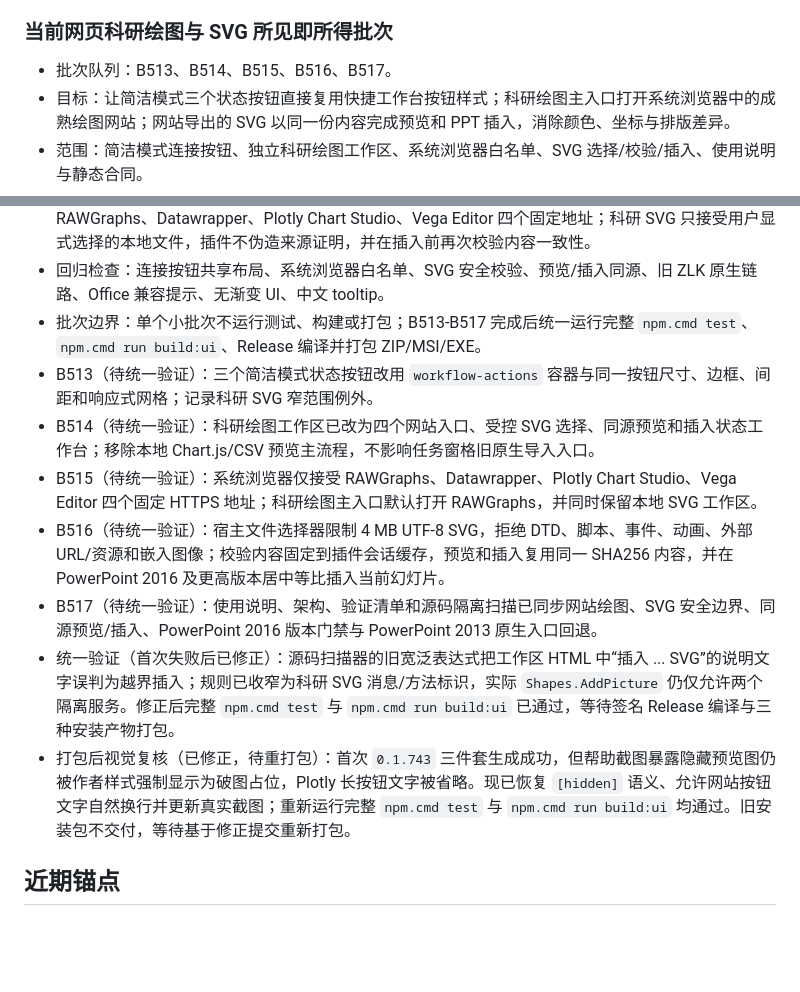
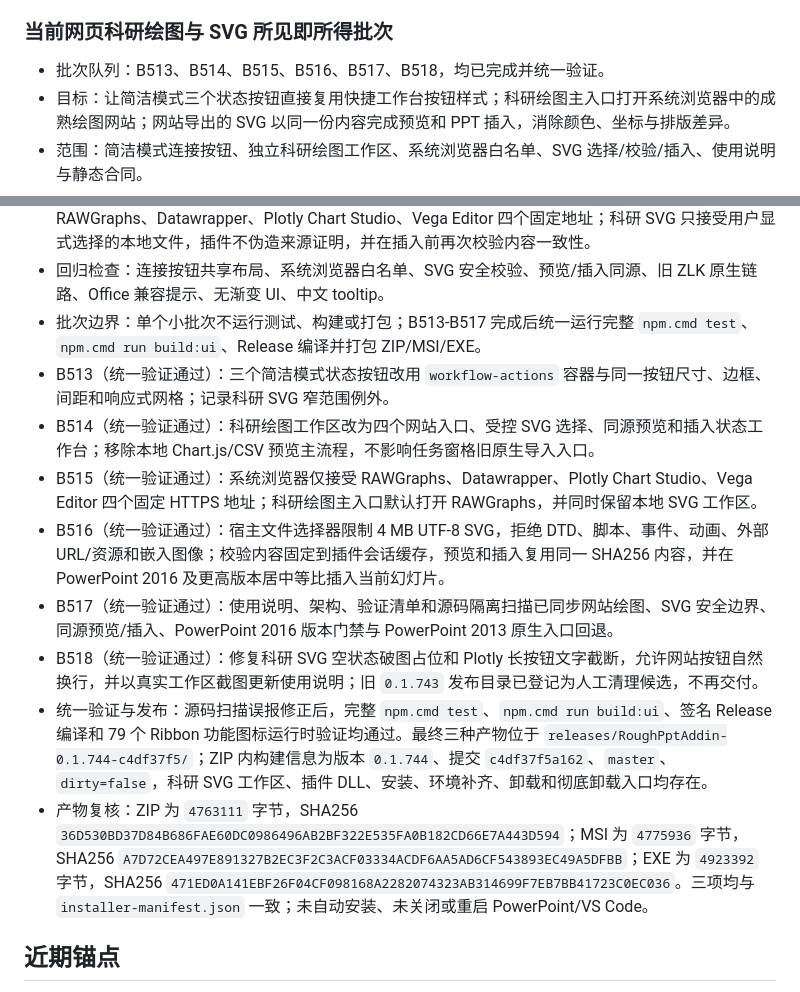
Before and after one commit to zlinkw/my_ppt_app, a Markdown page: docs/target-mode-plan.md, 2 parts joined by grey strips. Rendered like a GitHub page; blank space fills up the shorter version.

Commit message:
docs: record research svg release

```diff
--- a/docs/target-mode-plan.md
+++ b/docs/target-mode-plan.md
@@ -134,20 +134,21 @@
 
 ### 当前网页科研绘图与 SVG 所见即所得批次
 
-- 批次队列：B513、B514、B515、B516、B517。
+- 批次队列：B513、B514、B515、B516、B517、B518，均已完成并统一验证。
 - 目标：让简洁模式三个状态按钮直接复用快捷工作台按钮样式；科研绘图主入口打开系统浏览器中的成熟绘图网站；网站导出的 SVG 以同一份内容完成预览和 PPT 插入，消除颜色、坐标与排版差异。
 - 范围：简洁模式连接按钮、独立科研绘图工作区、系统浏览器白名单、SVG 选择/校验/插入、使用说明与静态合同。
 - 排除：不移除旧任务窗格 JSON/CSV/SimpleExperiment 原生绘图入口；不改变 ZLK `schemaVersion=1`、loopback/token 协议、结果 importer 或原生 renderer；不允许任意 URL、脚本化 SVG、外部资源或 Canvas 截图插入。
 - 保护区：PowerPoint 不自动关闭或重启；Rough 与 ZLK 自动绘图继续只生成原生对象；浏览器只打开 RAWGraphs、Datawrapper、Plotly Chart Studio、Vega Editor 四个固定地址；科研 SVG 只接受用户显式选择的本地文件，插件不伪造来源证明，并在插入前再次校验内容一致性。
 - 回归检查：连接按钮共享布局、系统浏览器白名单、SVG 安全校验、预览/插入同源、旧 ZLK 原生链路、Office 兼容提示、无渐变 UI、中文 tooltip。
 - 批次边界：单个小批次不运行测试、构建或打包；B513-B517 完成后统一运行完整 `npm.cmd test`、`npm.cmd run build:ui`、Release 编译并打包 ZIP/MSI/EXE。
-- B513（待统一验证）：三个简洁模式状态按钮改用 `workflow-actions` 容器与同一按钮尺寸、边框、间距和响应式网格；记录科研 SVG 窄范围例外。
-- B514（待统一验证）：科研绘图工作区已改为四个网站入口、受控 SVG 选择、同源预览和插入状态工作台；移除本地 Chart.js/CSV 预览主流程，不影响任务窗格旧原生导入入口。
-- B515（待统一验证）：系统浏览器仅接受 RAWGraphs、Datawrapper、Plotly Chart Studio、Vega Editor 四个固定 HTTPS 地址；科研绘图主入口默认打开 RAWGraphs，并同时保留本地 SVG 工作区。
-- B516（待统一验证）：宿主文件选择器限制 4 MB UTF-8 SVG，拒绝 DTD、脚本、事件、动画、外部 URL/资源和嵌入图像；校验内容固定到插件会话缓存，预览和插入复用同一 SHA256 内容，并在 PowerPoint 2016 及更高版本居中等比插入当前幻灯片。
-- B517（待统一验证）：使用说明、架构、验证清单和源码隔离扫描已同步网站绘图、SVG 安全边界、同源预览/插入、PowerPoint 2016 版本门禁与 PowerPoint 2013 原生入口回退。
-- 统一验证（首次失败后已修正）：源码扫描器的旧宽泛表达式把工作区 HTML 中“插入 ... SVG”的说明文字误判为越界插入；规则已收窄为科研 SVG 消息/方法标识，实际 `Shapes.AddPicture` 仍仅允许两个隔离服务。修正后完整 `npm.cmd test` 与 `npm.cmd run build:ui` 已通过，等待签名 Release 编译与三种安装产物打包。
-- 打包后视觉复核（已修正，待重打包）：首次 `0.1.743` 三件套生成成功，但帮助截图暴露隐藏预览图仍被作者样式强制显示为破图占位，Plotly 长按钮文字被省略。现已恢复 `[hidden]` 语义、允许网站按钮文字自然换行并更新真实截图；重新运行完整 `npm.cmd test` 与 `npm.cmd run build:ui` 均通过。旧安装包不交付，等待基于修正提交重新打包。
+- B513（统一验证通过）：三个简洁模式状态按钮改用 `workflow-actions` 容器与同一按钮尺寸、边框、间距和响应式网格；记录科研 SVG 窄范围例外。
+- B514（统一验证通过）：科研绘图工作区改为四个网站入口、受控 SVG 选择、同源预览和插入状态工作台；移除本地 Chart.js/CSV 预览主流程，不影响任务窗格旧原生导入入口。
+- B515（统一验证通过）：系统浏览器仅接受 RAWGraphs、Datawrapper、Plotly Chart Studio、Vega Editor 四个固定 HTTPS 地址；科研绘图主入口默认打开 RAWGraphs，并同时保留本地 SVG 工作区。
+- B516（统一验证通过）：宿主文件选择器限制 4 MB UTF-8 SVG，拒绝 DTD、脚本、事件、动画、外部 URL/资源和嵌入图像；校验内容固定到插件会话缓存，预览和插入复用同一 SHA256 内容，并在 PowerPoint 2016 及更高版本居中等比插入当前幻灯片。
+- B517（统一验证通过）：使用说明、架构、验证清单和源码隔离扫描已同步网站绘图、SVG 安全边界、同源预览/插入、PowerPoint 2016 版本门禁与 PowerPoint 2013 原生入口回退。
+- B518（统一验证通过）：修复科研 SVG 空状态破图占位和 Plotly 长按钮文字截断，允许网站按钮自然换行，并以真实工作区截图更新使用说明；旧 `0.1.743` 发布目录已登记为人工清理候选，不再交付。
+- 统一验证与发布：源码扫描误报修正后，完整 `npm.cmd test`、`npm.cmd run build:ui`、签名 Release 编译和 79 个 Ribbon 功能图标运行时验证均通过。最终三种产物位于 `releases/RoughPptAddin-0.1.744-c4df37f5/`；ZIP 内构建信息为版本 `0.1.744`、提交 `c4df37f5a162`、`master`、`dirty=false`，科研 SVG 工作区、插件 DLL、安装、环境补齐、卸载和彻底卸载入口均存在。
+- 产物复核：ZIP 为 `4763111` 字节，SHA256 `36D530BD37D84B686FAE60DC0986496AB2BF322E535FA0B182CD66E7A443D594`；MSI 为 `4775936` 字节，SHA256 `A7D72CEA497E891327B2EC3F2C3ACF03334ACDF6AA5AD6CF543893EC49A5DFBB`；EXE 为 `4923392` 字节，SHA256 `471ED0A141EBF26F04CF098168A2282074323AB314699F7EB7BB41723C0EC036`。三项均与 `installer-manifest.json` 一致；未自动安装、未关闭或重启 PowerPoint/VS Code。
 
 ## 近期锚点
 
```
